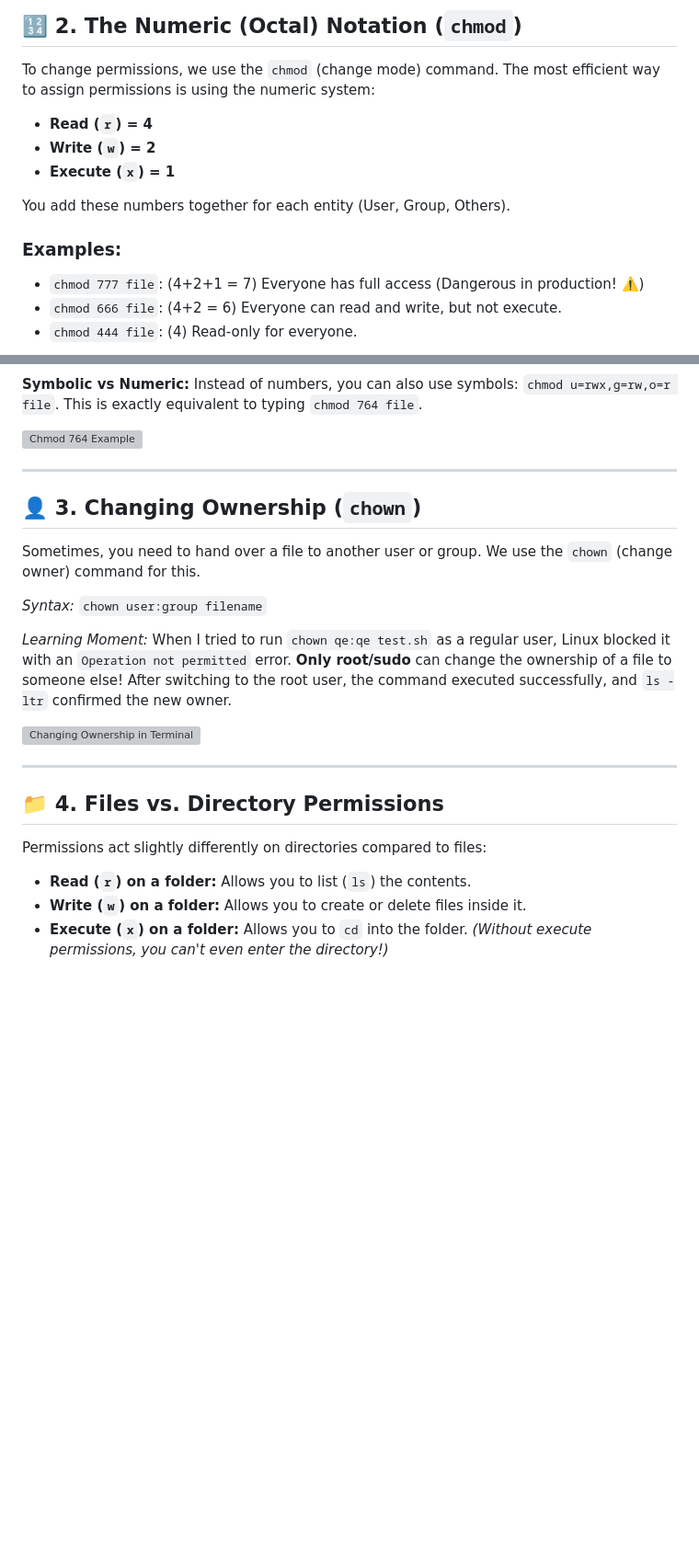
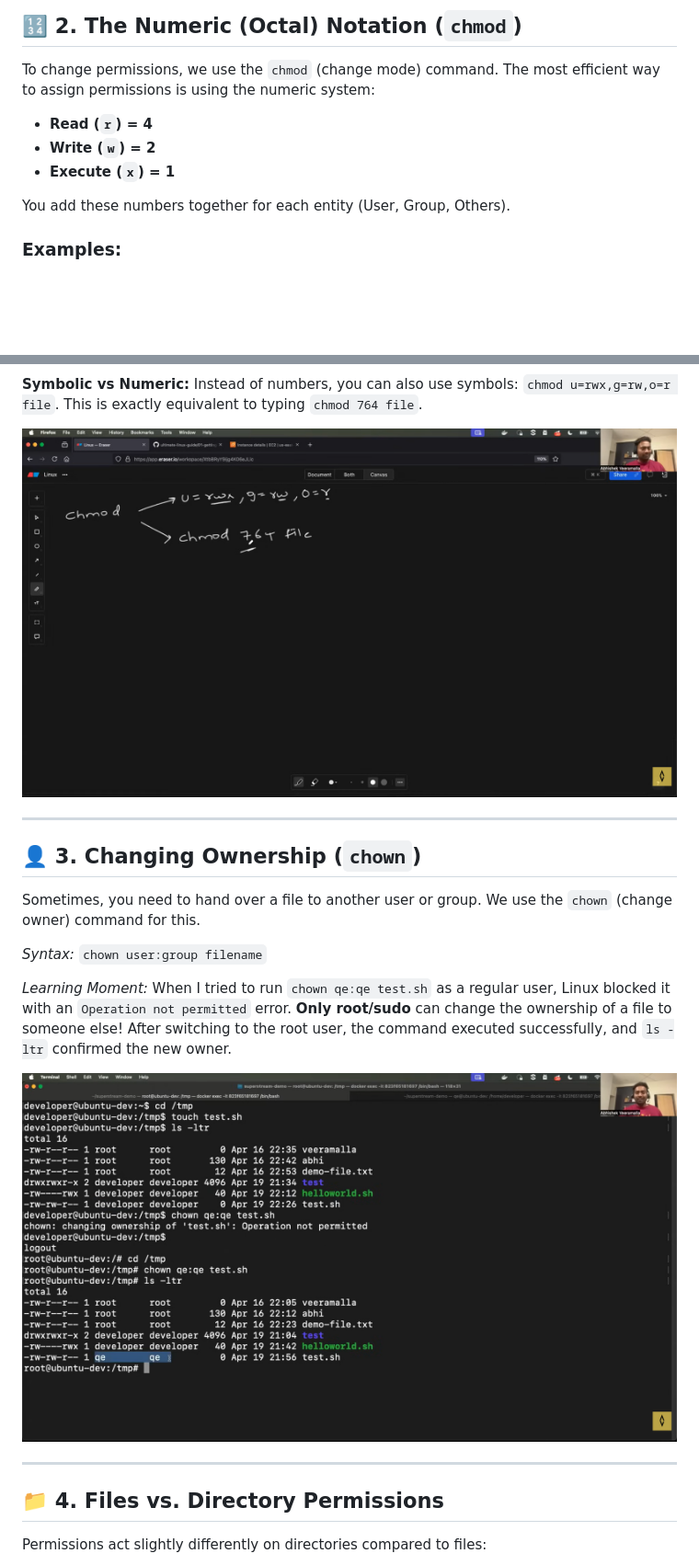
Before and after one commit to SohamSarkar025/100DaysOfDevOps, a Markdown page: Day46/README.md, 2 parts joined by grey strips. Shown at 92% size. GitHub-like rendering; blank space fills up the shorter version; grey boxes are pictures that could not be loaded.

Commit message:
docs(day46): add comprehensive guide on Linux file permissions, chmod, and chown

```diff
--- a/Day46/README.md
+++ b/Day46/README.md
@@ -30,14 +33,12 @@ Every file and directory in Linux has three levels of access:
 ## 🔢 2. The Numeric (Octal) Notation (`chmod`)
 
 To change permissions, we use the `chmod` (change mode) command. The most efficient way to assign permissions is using the numeric system:
-* **Read (`r`) = 4**
-* **Write (`w`) = 2**
-* **Execute (`x`) = 1**
+
+- **Read (`r`) = 4**
+- **Write (`w`) = 2**
+- **Execute (`x`) = 1**
 
 You add these numbers together for each entity (User, Group, Others).
 
 ### Examples:
-* `chmod 777 file`: (4+2+1 = 7) Everyone has full access (Dangerous in production! ⚠️)
-* `chmod 666 file`: (4+2 = 6) Everyone can read and write, but not execute.
-* `chmod 444 file`: (4) Read-only for everyone.
 
@@ -46,7 +51,7 @@ You add these numbers together for each entity (User, Group, Others).
 **Symbolic vs Numeric:**
 Instead of numbers, you can also use symbols: `chmod u=rwx,g=rw,o=r file`. This is exactly equivalent to typing `chmod 764 file`.
 
-![Chmod 764 Example](<Screenshot (719).png>)
+![Chmod 764 Example](<assets/Screenshot (719).png>)
 
 ---
 
@@ -54,18 +59,15 @@ Instead of numbers, you can also use symbols: `chmod u=rwx,g=rw,o=r file`. This
 
 Sometimes, you need to hand over a file to another user or group. We use the `chown` (change owner) command for this.
 
-*Syntax:* `chown user:group filename`
+_Syntax:_ `chown user:group filename`
 
-*Learning Moment:* When I tried to run `chown qe:qe test.sh` as a regular user, Linux blocked it with an `Operation not permitted` error. **Only root/sudo** can change the ownership of a file to someone else! After switching to the root user, the command executed successfully, and `ls -ltr` confirmed the new owner.
+_Learning Moment:_ When I tried to run `chown qe:qe test.sh` as a regular user, Linux blocked it with an `Operation not permitted` error. **Only root/sudo** can change the ownership of a file to someone else! After switching to the root user, the command executed successfully, and `ls -ltr` confirmed the new owner.
 
-![Changing Ownership in Terminal](<Screenshot (720).png>)
+![Changing Ownership in Terminal](<assets/Screenshot (720).png>)
 
 ---
 
 ## 📁 4. Files vs. Directory Permissions
 
 Permissions act slightly differently on directories compared to files:
-* **Read (`r`) on a folder:** Allows you to list (`ls`) the contents.
-* **Write (`w`) on a folder:** Allows you to create or delete files inside it.
-* **Execute (`x`) on a folder:** Allows you to `cd` into the folder. *(Without execute permissions, you can't even enter the directory!)*
 
```
Also changed, not shown: other parts of Day46/README.md (+19 -7 lines).
